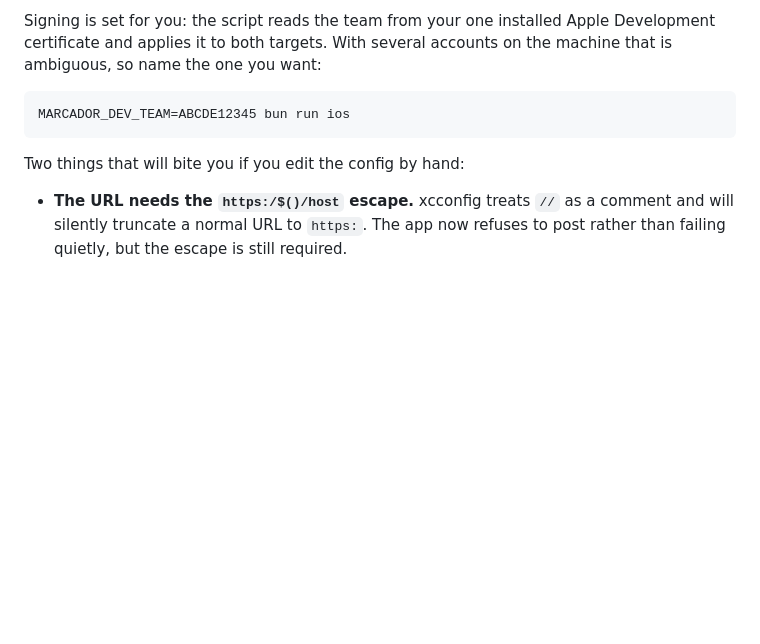
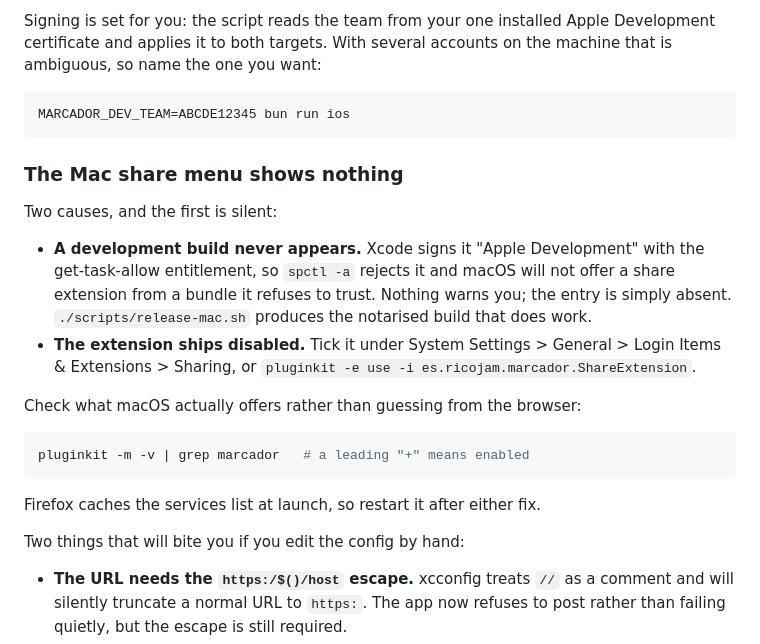
Before and after one commit to richpjames/marcador, a Markdown page: README.md, the part around the change. Rendered like a GitHub page; blank space fills up the shorter version.

Commit message:
Document why the Mac share menu comes up empty
A development build's share extension is never offered: Gatekeeper rejects the
bundle over the get-task-allow entitlement and macOS silently declines to
register the extension, with no error anywhere to connect the two. The
extension also ships disabled and has to be ticked.

Both cost an hour to work out from the outside, where it looks like the
browser's fault.

Co-Authored-By: Claude Opus 5 <noreply@anthropic.com>
Claude-Session: https://claude.ai/code/session_011MCfKc5YaBRssioLhD4Eyi

````diff
--- a/README.md
+++ b/README.md
@@ -112,6 +112,27 @@ the machine that is ambiguous, so name the one you want:
 MARCADOR_DEV_TEAM=ABCDE12345 bun run ios
 ```
 
+### The Mac share menu shows nothing
+
+Two causes, and the first is silent:
+
+- **A development build never appears.** Xcode signs it "Apple Development"
+  with the get-task-allow entitlement, so `spctl -a` rejects it and macOS will
+  not offer a share extension from a bundle it refuses to trust. Nothing warns
+  you; the entry is simply absent. `./scripts/release-mac.sh` produces the
+  notarised build that does work.
+- **The extension ships disabled.** Tick it under System Settings > General >
+  Login Items & Extensions > Sharing, or `pluginkit -e use -i
+  es.ricojam.marcador.ShareExtension`.
+
+Check what macOS actually offers rather than guessing from the browser:
+
+```sh
+pluginkit -m -v | grep marcador   # a leading "+" means enabled
+```
+
+Firefox caches the services list at launch, so restart it after either fix.
+
 Two things that will bite you if you edit the config by hand:
 
 - **The URL needs the `https:/$()/host` escape.** xcconfig treats `//` as a
````
